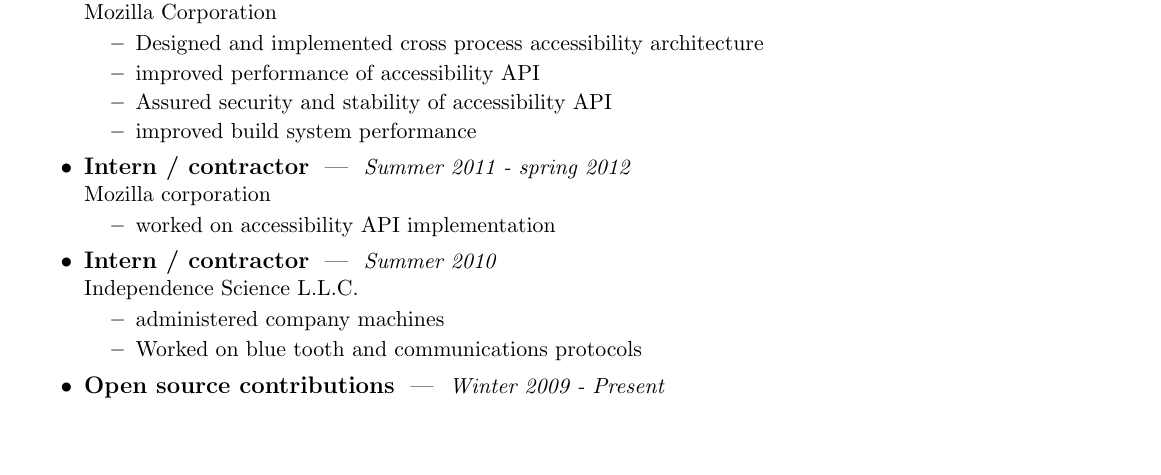
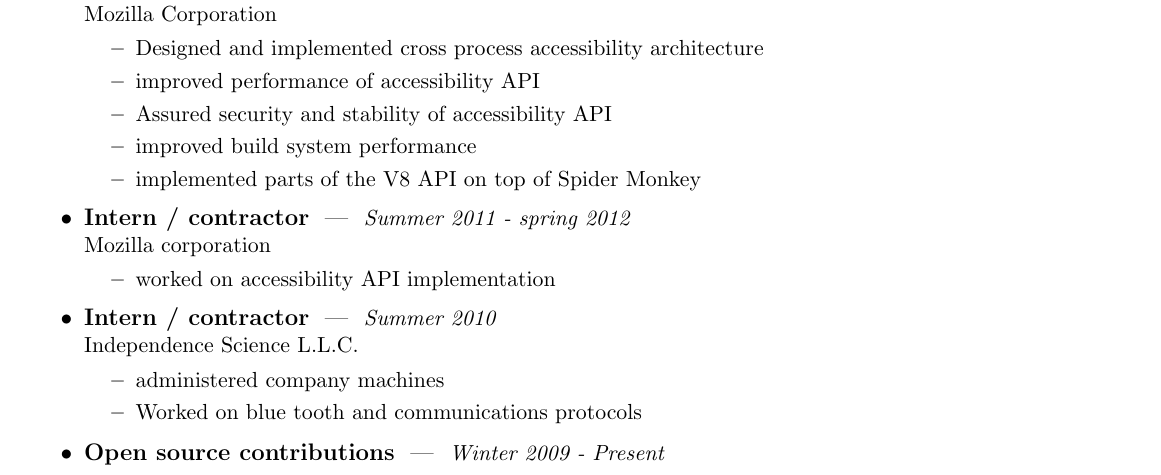
Before and after one commit to tbsaunde/resume, a LaTeX CV (resume.tex): part of the page before the commit and part of page 1 of 2 after it, cut so that both start at the same text, the shorter picture padded with empty space. Compiled offline with pdfLaTeX.

Commit message:
add spider node

```diff
--- a/resume.tex
+++ b/resume.tex
@@ -87,6 +87,7 @@
     \mysubitem{improved performance of accessibility API}
     \mysubitem{Assured security and stability of accessibility API}
     \mysubitem{improved build system performance}
+    \mysubitem{implemented parts of the V8 API on top of Spider Monkey}
   \end{mysubsection}
   \begin{mysubsection}{Intern / contractor}{Summer 2011 - spring 2012}{Mozilla corporation}
 		\mysubitem{worked on accessibility API implementation}
```
